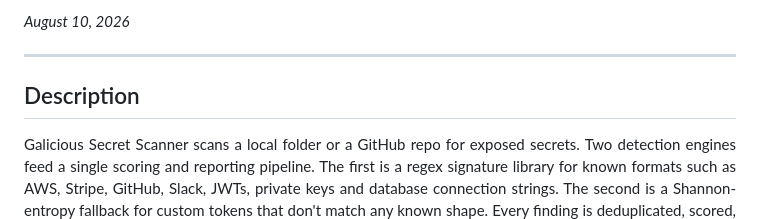
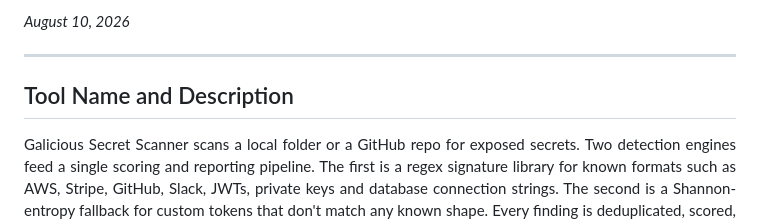
Before and after one commit to theoithinkk/GaliciousSecretScanner, a Markdown page: README.md, the part around the change. GitHub-like rendering.

```diff
--- a/README.md
+++ b/README.md
@@ -18,7 +18,7 @@
 
 ---
 
-## Description
+## Tool Name and Description
 <p align="justify">
 Galicious Secret Scanner scans a local folder or a GitHub repo for exposed secrets. Two detection engines feed a single scoring and reporting pipeline. The first is a regex signature library for known formats such as AWS, Stripe, GitHub, Slack, JWTs, private keys and database connection strings. The second is a Shannon-entropy fallback for custom tokens that don't match any known shape. Every finding is deduplicated, scored, redacted, and given a plain-language reason. No output, in any format, ever contains a full secret.
 </p>
```
